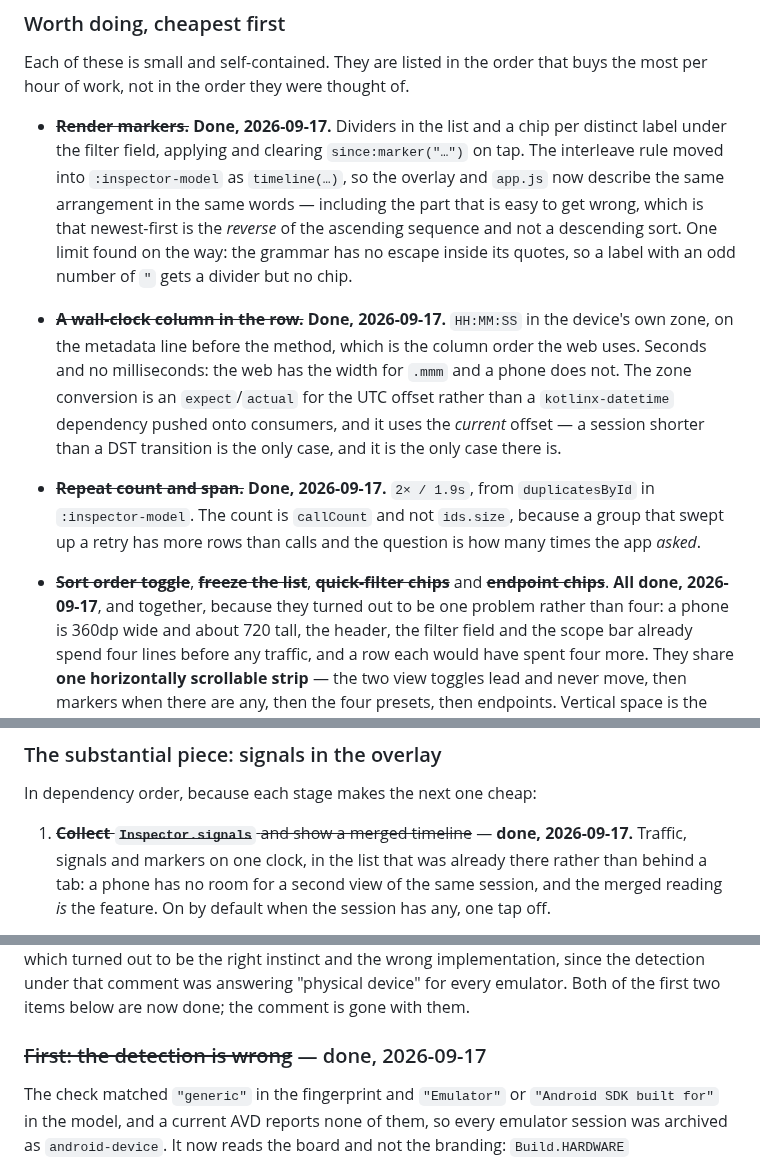
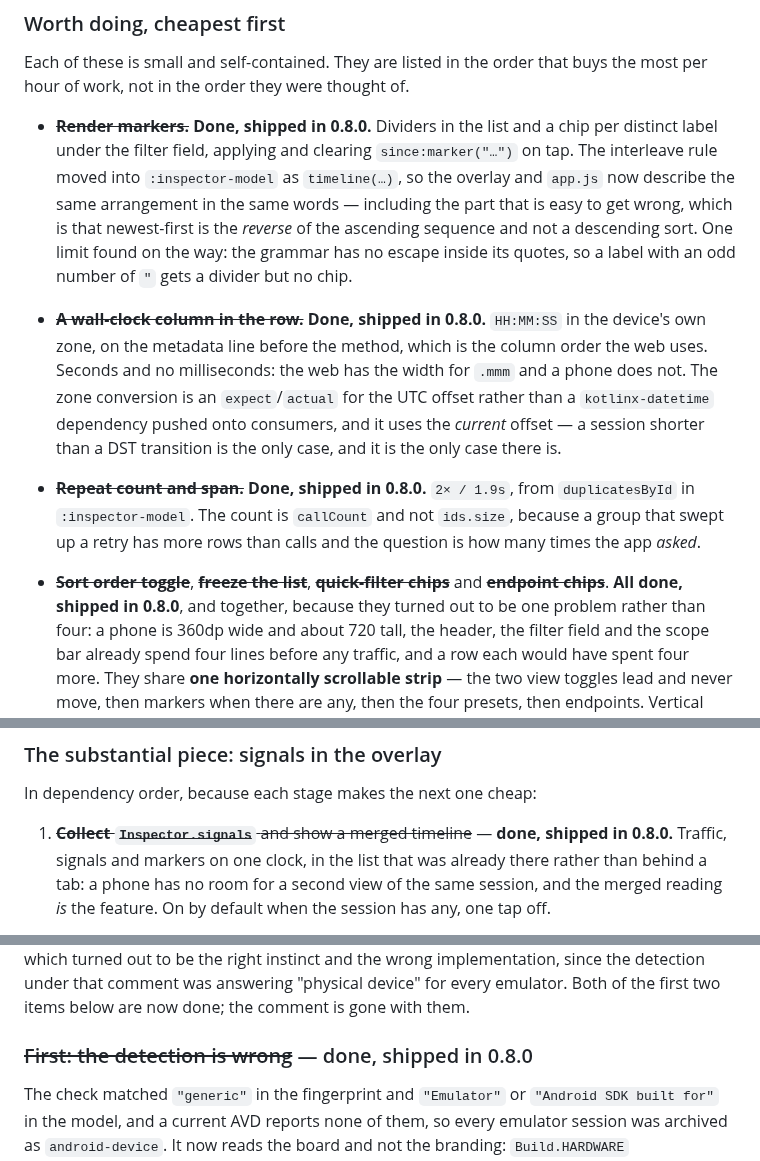
Before and after one commit to Shafichariri/kinspector, a Markdown page: docs/ROADMAP.md, 3 parts joined by grey strips. Drawn GitHub-style.

```diff
--- a/docs/ROADMAP.md
+++ b/docs/ROADMAP.md
@@ -51,24 +51,24 @@ Everything below this line is data the overlay already has.
 Each of these is small and self-contained. They are listed in the order that buys the most per
 hour of work, not in the order they were thought of.
 
-- ~~**Render markers.**~~ **Done, 2026-09-17.** Dividers in the list and a chip per distinct
+- ~~**Render markers.**~~ **Done, shipped in 0.8.0.** Dividers in the list and a chip per distinct
   label under the filter field, applying and clearing `since:marker("…")` on tap. The interleave
   rule moved into `:inspector-model` as `timeline(…)`, so the overlay and `app.js` now describe
   the same arrangement in the same words — including the part that is easy to get wrong, which is
   that newest-first is the *reverse* of the ascending sequence and not a descending sort. One
   limit found on the way: the grammar has no escape inside its quotes, so a label with an odd
   number of `"` gets a divider but no chip.
-- ~~**A wall-clock column in the row.**~~ **Done, 2026-09-17.** `HH:MM:SS` in the device's own
+- ~~**A wall-clock column in the row.**~~ **Done, shipped in 0.8.0.** `HH:MM:SS` in the device's own
   zone, on the metadata line before the method, which is the column order the web uses. Seconds
   and no milliseconds: the web has the width for `.mmm` and a phone does not. The zone conversion
   is an `expect`/`actual` for the UTC offset rather than a `kotlinx-datetime` dependency pushed
   onto consumers, and it uses the *current* offset — a session shorter than a DST transition is
   the only case, and it is the only case there is.
-- ~~**Repeat count and span.**~~ **Done, 2026-09-17.** `2× / 1.9s`, from `duplicatesById` in
+- ~~**Repeat count and span.**~~ **Done, shipped in 0.8.0.** `2× / 1.9s`, from `duplicatesById` in
   `:inspector-model`. The count is `callCount` and not `ids.size`, because a group that swept up a
   retry has more rows than calls and the question is how many times the app *asked*.
 - ~~**Sort order toggle**~~, ~~**freeze the list**~~, ~~**quick-filter chips**~~ and
-  ~~**endpoint chips**~~. **All done, 2026-09-17**, and together, because they turned out to be
+  ~~**endpoint chips**~~. **All done, shipped in 0.8.0**, and together, because they turned out to be
   one problem rather than four: a phone is 360dp wide and about 720 tall, the header, the filter
   field and the scope bar already spend four lines before any traffic, and a row each would have
   spent four more. They share **one horizontally scrollable strip** — the two view toggles lead
@@ -88,7 +88,7 @@ hour of work, not in the order they were thought of.
 
 In dependency order, because each stage makes the next one cheap:
 
-1. ~~**Collect `Inspector.signals`** and show a merged timeline~~ — **done, 2026-09-17.** Traffic,
+1. ~~**Collect `Inspector.signals`** and show a merged timeline~~ — **done, shipped in 0.8.0.** Traffic,
    signals and markers on one clock, in the list that was already there rather than behind a tab:
    a phone has no room for a second view of the same session, and the merged reading *is* the
    feature. On by default when the session has any, one tap off.
@@ -159,7 +159,7 @@ to be the right instinct and the wrong implementation, since the detection under
 answering "physical device" for every emulator. Both of the first two items below are now done;
 the comment is gone with them.
 
-### ~~First: the detection is wrong~~ — done, 2026-09-17
+### ~~First: the detection is wrong~~ — done, shipped in 0.8.0
 
 The check matched `"generic"` in the fingerprint and `"Emulator"` or `"Android SDK built for"` in
 the model, and a current AVD reports none of them, so every emulator session was archived as
```
Also changed, not shown: other parts of docs/ROADMAP.md (+1 -1 lines), README.md (+25 -3 lines), docs/ACCESS.md (+6 -0 lines).
